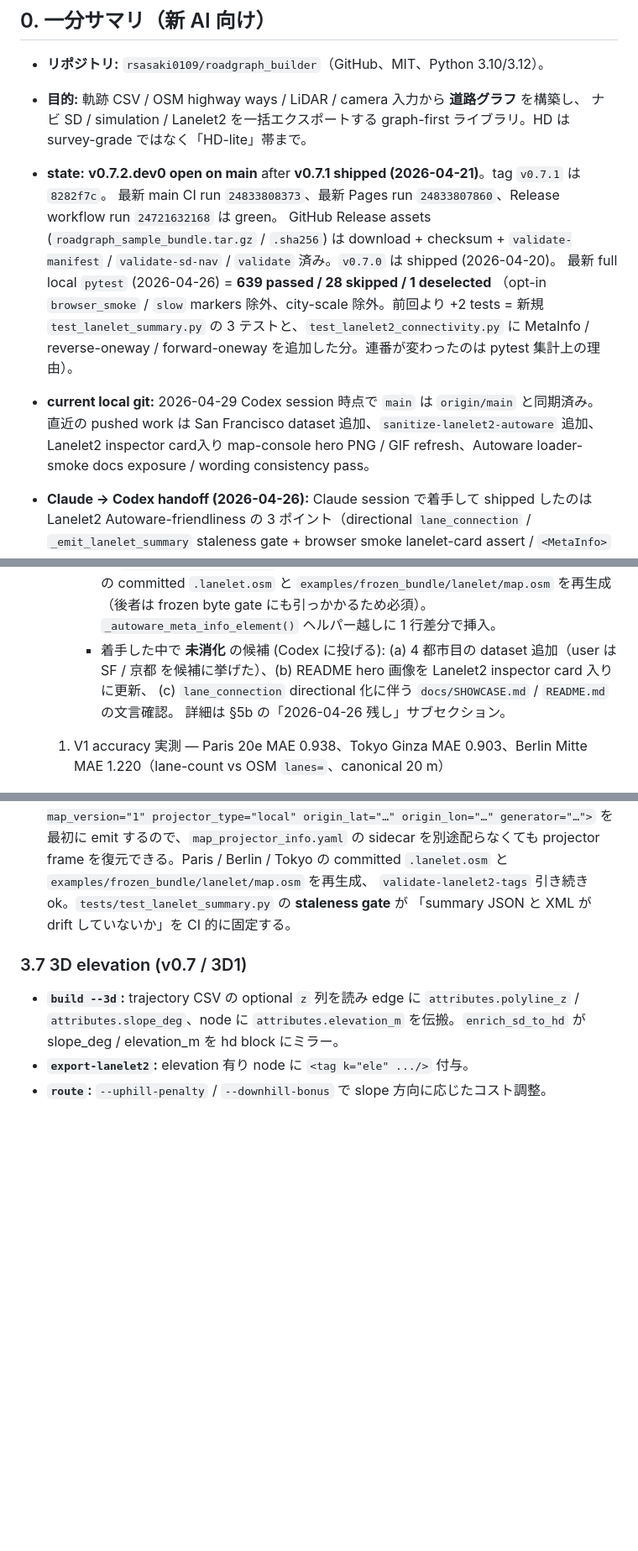
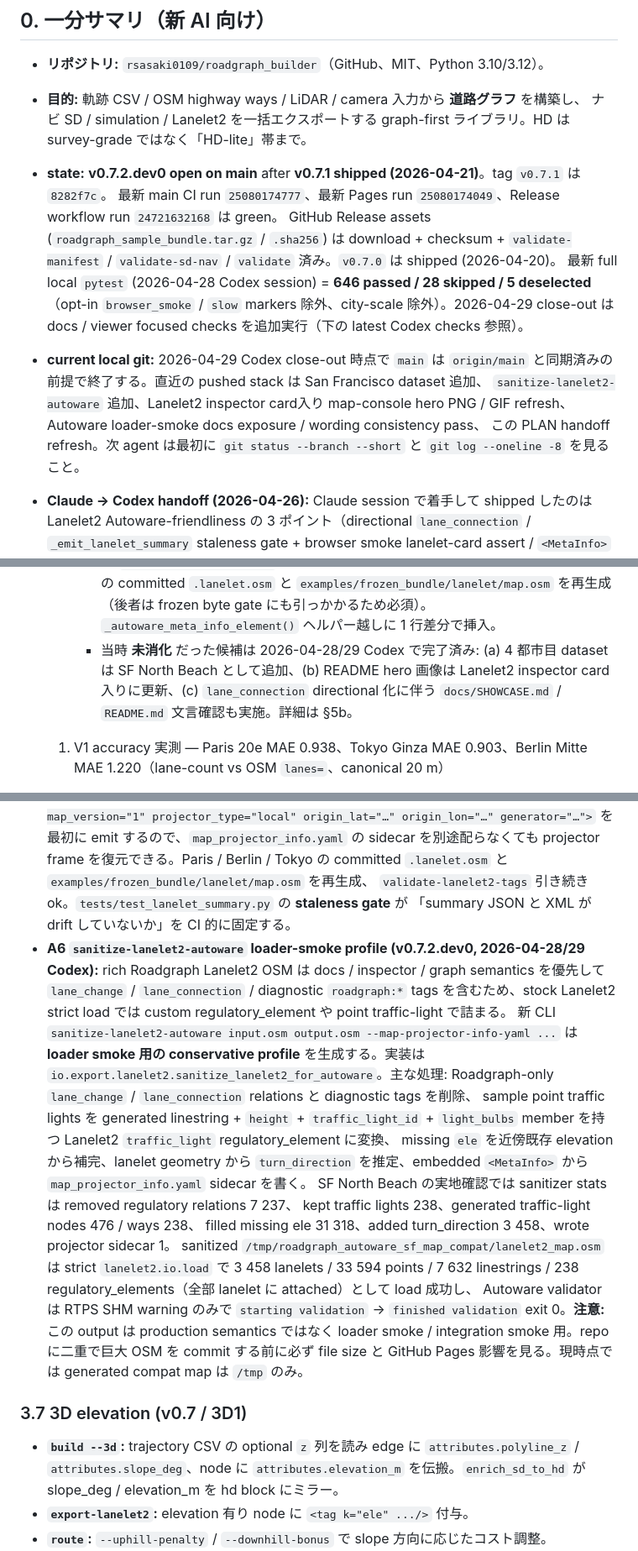
Before and after one commit to rsasaki0109/roadgraph_builder, a Markdown page: docs/PLAN.md, 3 parts joined by grey strips. Shown at 84% size. Rendered like a GitHub page; blank space fills up the shorter version.

```diff
--- a/docs/PLAN.md
+++ b/docs/PLAN.md
@@ -17,17 +17,18 @@
   ナビ SD / simulation / Lanelet2 を一括エクスポートする graph-first ライブラリ。HD は
   survey-grade ではなく「HD-lite」帯まで。
 - **state:** **v0.7.2.dev0 open on main** after **v0.7.1 shipped (2026-04-21)**。tag `v0.7.1` は `8282f7c`。
-  最新 main CI run `24833808373`、最新 Pages run `24833807860`、Release workflow run `24721632168` は green。
+  最新 main CI run `25080174777`、最新 Pages run `25080174049`、Release workflow run `24721632168` は green。
   GitHub Release assets (`roadgraph_sample_bundle.tar.gz` / `.sha256`) は download + checksum +
   `validate-manifest` / `validate-sd-nav` / `validate` 済み。`v0.7.0` は shipped (2026-04-20)。
-  最新 full local `pytest` (2026-04-26) = **639 passed / 28 skipped / 1 deselected**
-  （opt-in `browser_smoke` / `slow` markers 除外、city-scale 除外。前回より +2 tests = 新規
-  `test_lanelet_summary.py` の 3 テストと、`test_lanelet2_connectivity.py` に MetaInfo /
-  reverse-oneway / forward-oneway を追加した分。連番が変わったのは pytest 集計上の理由）。
-- **current local git:** 2026-04-29 Codex session 時点で `main` は `origin/main` と同期済み。
-  直近の pushed work は San Francisco dataset 追加、`sanitize-lanelet2-autoware`
-  追加、Lanelet2 inspector card入り map-console hero PNG / GIF refresh、Autoware
-  loader-smoke docs exposure / wording consistency pass。
+  最新 full local `pytest` (2026-04-28 Codex session) = **646 passed / 28 skipped / 5 deselected**
+  （opt-in `browser_smoke` / `slow` markers 除外、city-scale 除外）。2026-04-29 close-out は
+  docs / viewer focused checks を追加実行（下の latest Codex checks 参照）。
+- **current local git:** 2026-04-29 Codex close-out 時点で `main` は `origin/main`
+  と同期済みの前提で終了する。直近の pushed stack は San Francisco dataset 追加、
+  `sanitize-lanelet2-autoware` 追加、Lanelet2 inspector card入り map-console hero
+  PNG / GIF refresh、Autoware loader-smoke docs exposure / wording consistency pass、
+  この PLAN handoff refresh。次 agent は最初に `git status --branch --short`
+  と `git log --oneline -8` を見ること。
 - **Claude → Codex handoff (2026-04-26):** Claude session で着手して shipped したのは Lanelet2
   Autoware-friendliness の 3 ポイント（directional `lane_connection` / `_emit_lanelet_summary`
   staleness gate + browser smoke lanelet-card assert / `<MetaInfo>` projector hint）。user は途中で
@@ -101,10 +119,10 @@
        Paris / Berlin / Tokyo の committed `.lanelet.osm` と `examples/frozen_bundle/lanelet/map.osm`
        を再生成（後者は frozen byte gate にも引っかかるため必須）。`_autoware_meta_info_element()`
        ヘルパー越しに 1 行差分で挿入。
-     - 着手した中で **未消化** の候補 (Codex に投げる): (a) 4 都市目の dataset 追加（user は
-       SF / 京都 を候補に挙げた）、(b) README hero 画像を Lanelet2 inspector card 入りに更新、
-       (c) `lane_connection` directional 化に伴う `docs/SHOWCASE.md` / `README.md` の文言確認。
-       詳細は §5b の「2026-04-26 残し」サブセクション。
+     - 当時 **未消化** だった候補は 2026-04-28/29 Codex で完了済み:
+       (a) 4 都市目 dataset は SF North Beach として追加、(b) README hero 画像は
+       Lanelet2 inspector card入りに更新、(c) `lane_connection` directional 化に伴う
+       `docs/SHOWCASE.md` / `README.md` 文言確認も実施。詳細は §5b。
   1. V1 accuracy 実測 — Paris 20e MAE 0.938、Tokyo Ginza MAE 0.903、Berlin Mitte MAE 1.220（lane-count vs OSM `lanes=`、canonical 20 m）
   2. `scripts/measure_lane_accuracy.py` が meter-frame graph を正しく扱う bug fix（`map_origin` 自動検出）
   3. 3D2 camera `_rgb_to_hsv` の divide-by-zero `RuntimeWarning` 撲滅
@@ -893,6 +911,28 @@
   committed `.lanelet.osm` と `examples/frozen_bundle/lanelet/map.osm` を再生成、
   `validate-lanelet2-tags` 引き続き ok。`tests/test_lanelet_summary.py` の **staleness gate** が
   「summary JSON と XML が drift していないか」を CI 的に固定する。
+- **A6 `sanitize-lanelet2-autoware` loader-smoke profile (v0.7.2.dev0, 2026-04-28/29 Codex):**
+  rich Roadgraph Lanelet2 OSM は docs / inspector / graph semantics を優先して
+  `lane_change` / `lane_connection` / diagnostic `roadgraph:*` tags を含むため、stock
+  Lanelet2 strict load では custom regulatory_element や point traffic-light で詰まる。
+  新 CLI `sanitize-lanelet2-autoware input.osm output.osm --map-projector-info-yaml ...`
+  は **loader smoke 用の conservative profile** を生成する。実装は
+  `io.export.lanelet2.sanitize_lanelet2_for_autoware`。主な処理:
+  Roadgraph-only `lane_change` / `lane_connection` relations と diagnostic tags を削除、
+  sample point traffic lights を generated linestring + `height` + `traffic_light_id` +
+  `light_bulbs` member を持つ Lanelet2 `traffic_light` regulatory_element に変換、
+  missing `ele` を近傍既存 elevation から補完、lanelet geometry から `turn_direction`
+  を推定、embedded `<MetaInfo>` から `map_projector_info.yaml` sidecar を書く。
+  SF North Beach の実地確認では sanitizer stats は removed regulatory relations 7 237、
+  kept traffic lights 238、generated traffic-light nodes 476 / ways 238、
+  filled missing ele 31 318、added turn_direction 3 458、wrote projector sidecar 1。
+  sanitized `/tmp/roadgraph_autoware_sf_map_compat/lanelet2_map.osm` は strict
+  `lanelet2.io.load` で 3 458 lanelets / 33 594 points / 7 632 linestrings /
+  238 regulatory_elements（全部 lanelet に attached）として load 成功し、
+  Autoware validator は RTPS SHM warning のみで `starting validation` →
+  `finished validation` exit 0。**注意:** この output は production semantics ではなく
+  loader smoke / integration smoke 用。repo に二重で巨大 OSM を commit する前に必ず
+  file size と GitHub Pages 影響を見る。現時点では generated compat map は `/tmp` のみ。
 
 ### 3.7 3D elevation (v0.7 / 3D1)
 
```
Also changed, not shown: other parts of docs/PLAN.md (+60 -15 lines).
